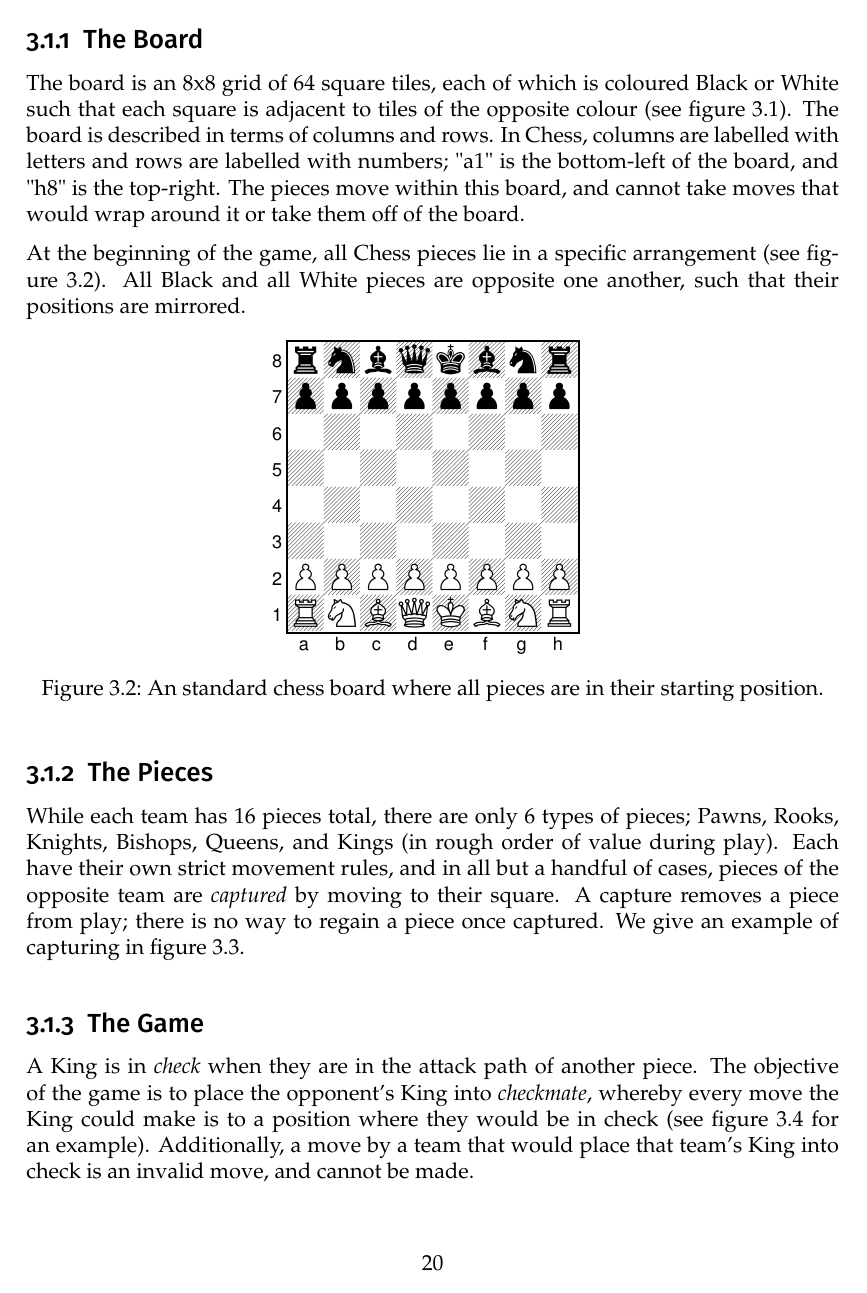
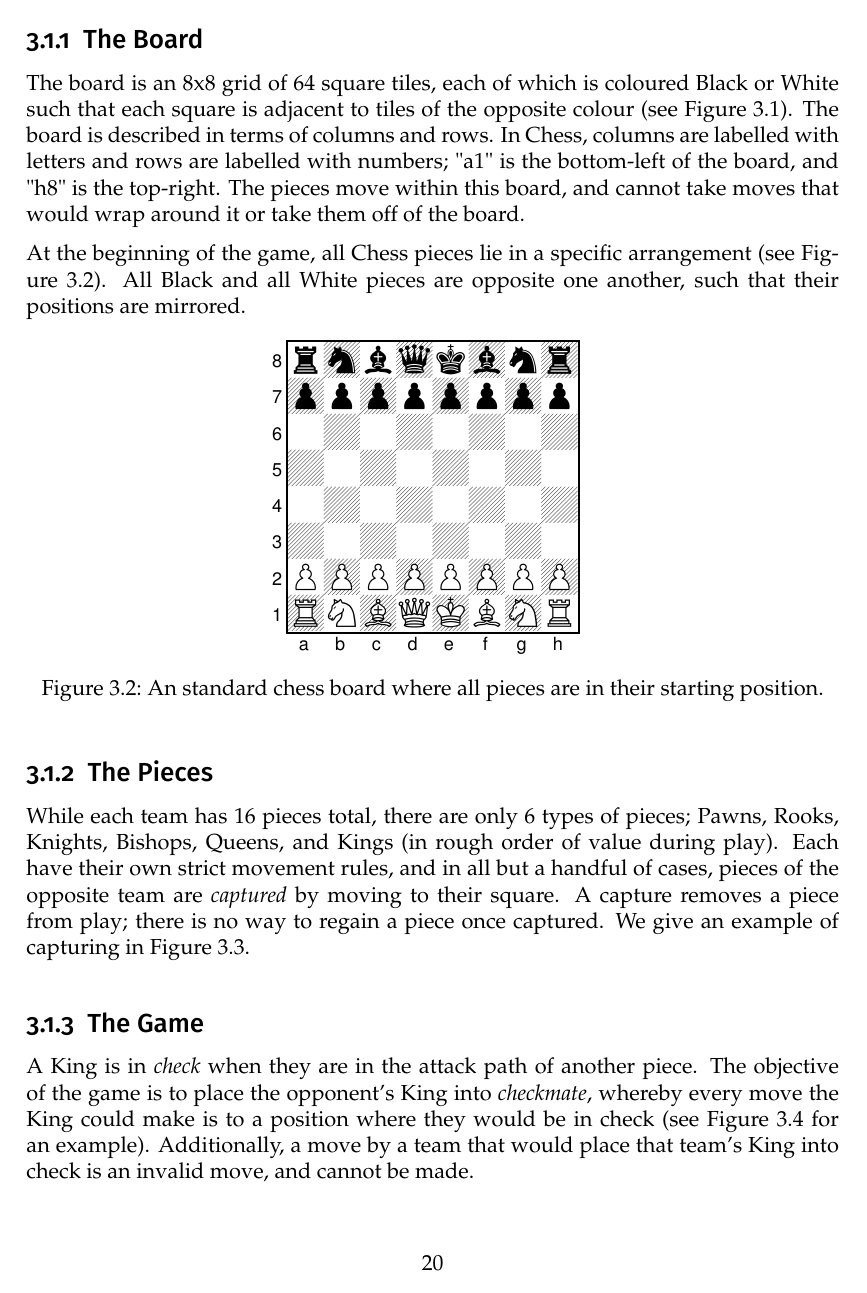
Before and after one commit to Proxymoron461/chesskell, a LaTeX thesis (chess/writing/dissertation/diss.tex): page 20 of 71. Compiled offline with pdfLaTeX.

Commit message:
Better hyperlinks.

```diff
--- a/chess/writing/dissertation/diss.tex
+++ b/chess/writing/dissertation/diss.tex
@@ -11,7 +11,7 @@
 \usepackage{parskip}
 \usepackage[multiple]{footmisc}
 \usepackage{skak}
-\usepackage[noabbrev]{cleveref}
+\usepackage[noabbrev,capitalise,nameinlink]{cleveref}
 \usepackage[font=itshape]{quoting}
 
 \definecolor{background}{rgb}{0.97, 0.97, 0.97}
```
